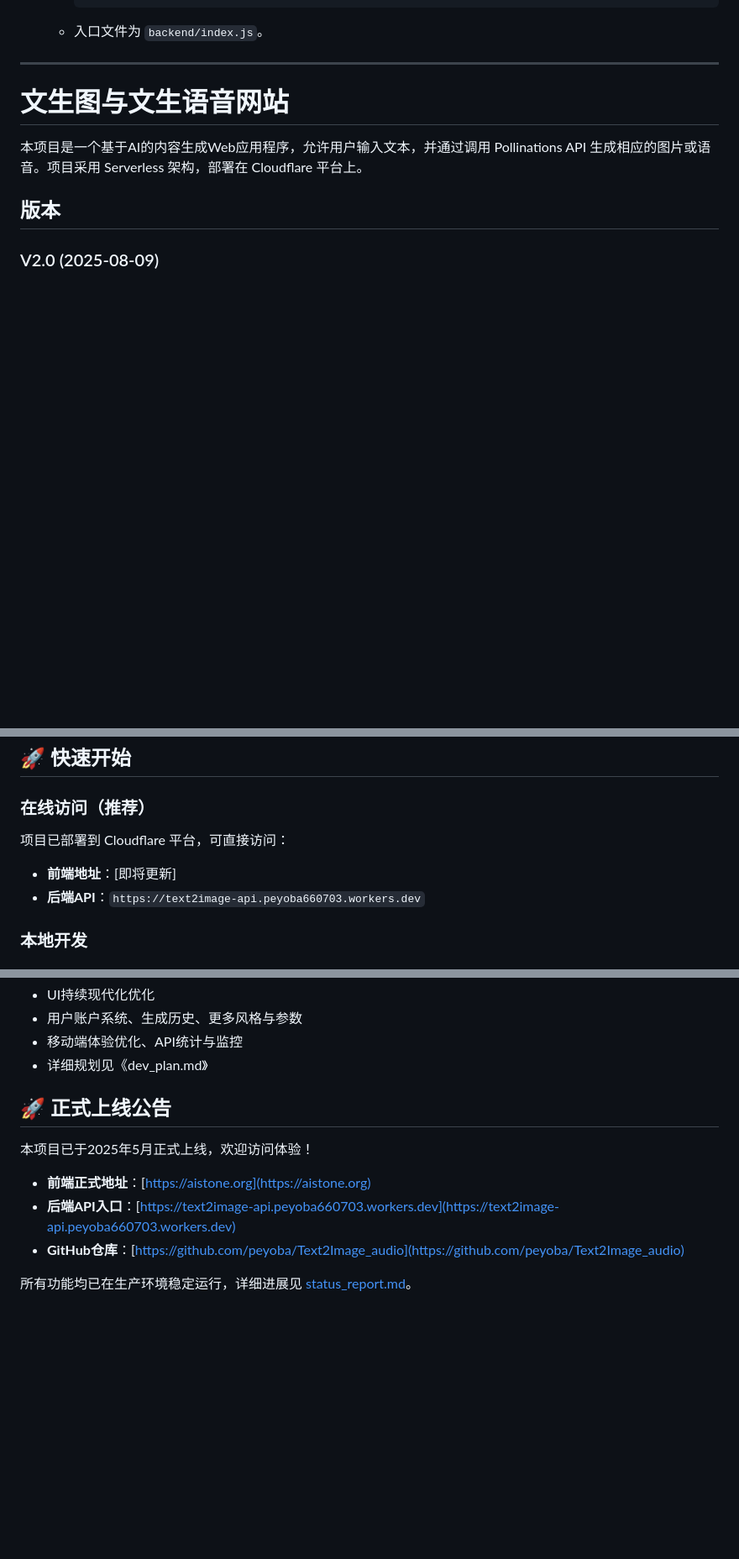
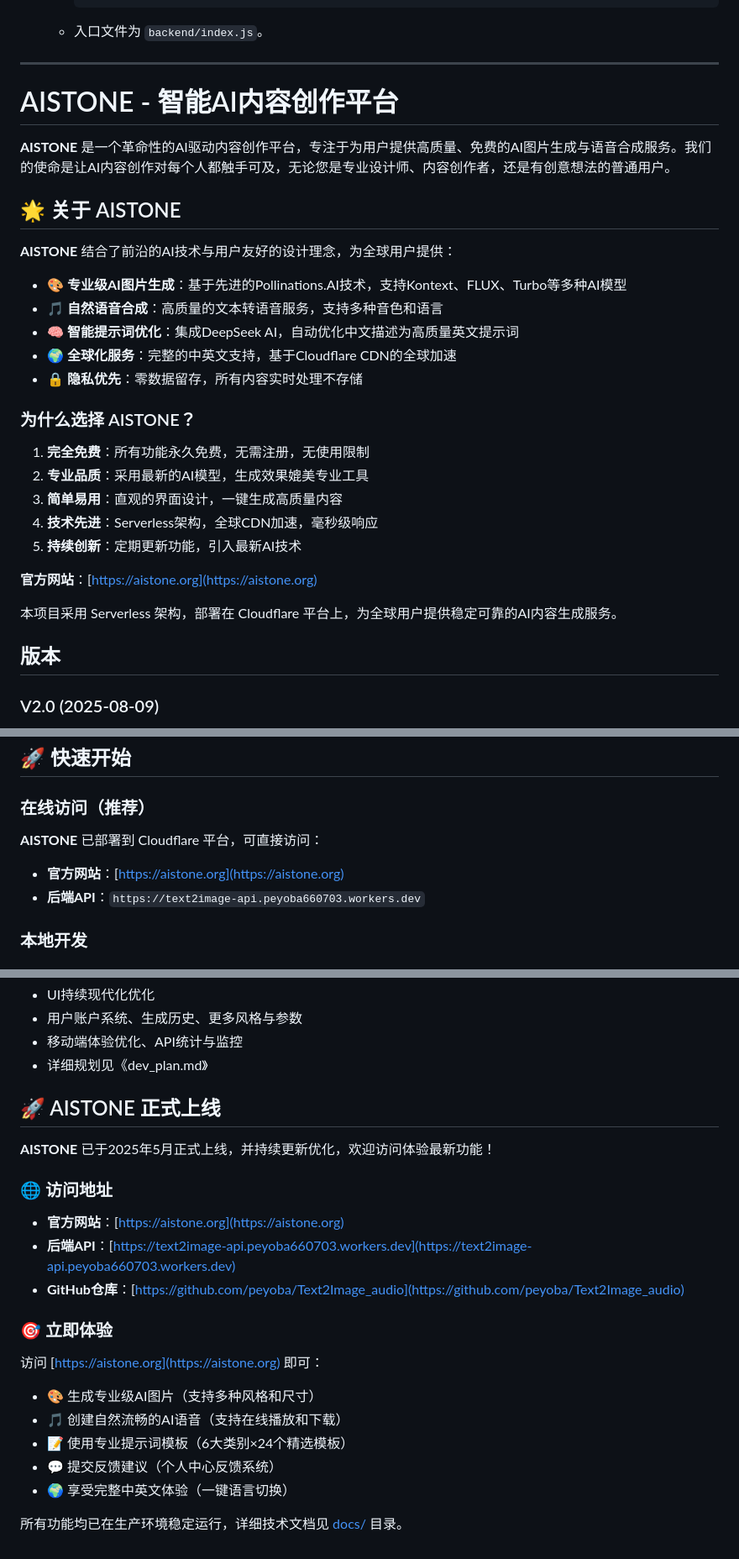
Before and after one commit to peyoba/Text2Image_audio, a Markdown page: README.md, 3 parts joined by grey strips. Shown: that part at 84% size. Drawn GitHub-style; blank space fills up the shorter version.

Commit message:
docs: 更新README - 添加AISTONE品牌介绍和官方域名
- 添加完整的AISTONE品牌介绍和价值主张
- 更新官方域名为 aistone.org
- 更新项目版本至V2.1，记录最新功能更新
- 优化项目描述和功能展示
- 更新访问地址和体验指南

```diff
--- a/README.md
+++ b/README.md
@@ -19,9 +19,31 @@
 
 ---
 
-# 文生图与文生语音网站
+# AISTONE - 智能AI内容创作平台
 
-本项目是一个基于AI的内容生成Web应用程序，允许用户输入文本，并通过调用 Pollinations API 生成相应的图片或语音。项目采用 Serverless 架构，部署在 Cloudflare 平台上。
+**AISTONE** 是一个革命性的AI驱动内容创作平台，专注于为用户提供高质量、免费的AI图片生成与语音合成服务。我们的使命是让AI内容创作对每个人都触手可及，无论您是专业设计师、内容创作者，还是有创意想法的普通用户。
+
+## 🌟 关于 AISTONE
+
+**AISTONE** 结合了前沿的AI技术与用户友好的设计理念，为全球用户提供：
+
+- **🎨 专业级AI图片生成**：基于先进的Pollinations.AI技术，支持Kontext、FLUX、Turbo等多种AI模型
+- **🎵 自然语音合成**：高质量的文本转语音服务，支持多种音色和语言
+- **🧠 智能提示词优化**：集成DeepSeek AI，自动优化中文描述为高质量英文提示词
+- **🌍 全球化服务**：完整的中英文支持，基于Cloudflare CDN的全球加速
+- **🔒 隐私优先**：零数据留存，所有内容实时处理不存储
+
+### 为什么选择 AISTONE？
+
+1. **完全免费**：所有功能永久免费，无需注册，无使用限制
+2. **专业品质**：采用最新的AI模型，生成效果媲美专业工具
+3. **简单易用**：直观的界面设计，一键生成高质量内容
+4. **技术先进**：Serverless架构，全球CDN加速，毫秒级响应
+5. **持续创新**：定期更新功能，引入最新AI技术
+
+**官方网站**：[https://aistone.org](https://aistone.org)
+
+本项目采用 Serverless 架构，部署在 Cloudflare 平台上，为全球用户提供稳定可靠的AI内容生成服务。
 
 ## 版本
 
@@ -84,8 +106,8 @@ Text2Image_audio/
 ## 🚀 快速开始
 
 ### 在线访问（推荐）
-项目已部署到 Cloudflare 平台，可直接访问：
-- **前端地址**：[即将更新]
+**AISTONE** 已部署到 Cloudflare 平台，可直接访问：
+- **官方网站**：[https://aistone.org](https://aistone.org)
 - **后端API**：`https://text2image-api.peyoba660703.workers.dev`
 
 ### 本地开发
@@ -313,12 +341,21 @@ wrangler deploy
 - 移动端体验优化、API统计与监控
 - 详细规划见《dev_plan.md》
 
-## 🚀 正式上线公告
+## 🚀 AISTONE 正式上线
 
-本项目已于2025年5月正式上线，欢迎访问体验！
+**AISTONE** 已于2025年5月正式上线，并持续更新优化，欢迎访问体验最新功能！
 
-- **前端正式地址**：[https://aistone.org](https://aistone.org)
-- **后端API入口**：[https://text2image-api.peyoba660703.workers.dev](https://text2image-api.peyoba660703.workers.dev)
+### 🌐 访问地址
+- **官方网站**：[https://aistone.org](https://aistone.org)
+- **后端API**：[https://text2image-api.peyoba660703.workers.dev](https://text2image-api.peyoba660703.workers.dev)
 - **GitHub仓库**：[https://github.com/peyoba/Text2Image_audio](https://github.com/peyoba/Text2Image_audio)
 
-所有功能均已在生产环境稳定运行，详细进展见 [status_report.md](./status_report.md)。
+### 🎯 立即体验
+访问 [https://aistone.org](https://aistone.org) 即可：
+- 🎨 生成专业级AI图片（支持多种风格和尺寸）
+- 🎵 创建自然流畅的AI语音（支持在线播放和下载）
+- 📝 使用专业提示词模板（6大类别×24个精选模板）
+- 💬 提交反馈建议（个人中心反馈系统）
+- 🌍 享受完整中英文体验（一键语言切换）
+
+所有功能均已在生产环境稳定运行，详细技术文档见 [docs/](./docs/) 目录。
```
Also changed, not shown: other parts of README.md (+13 -7 lines).
